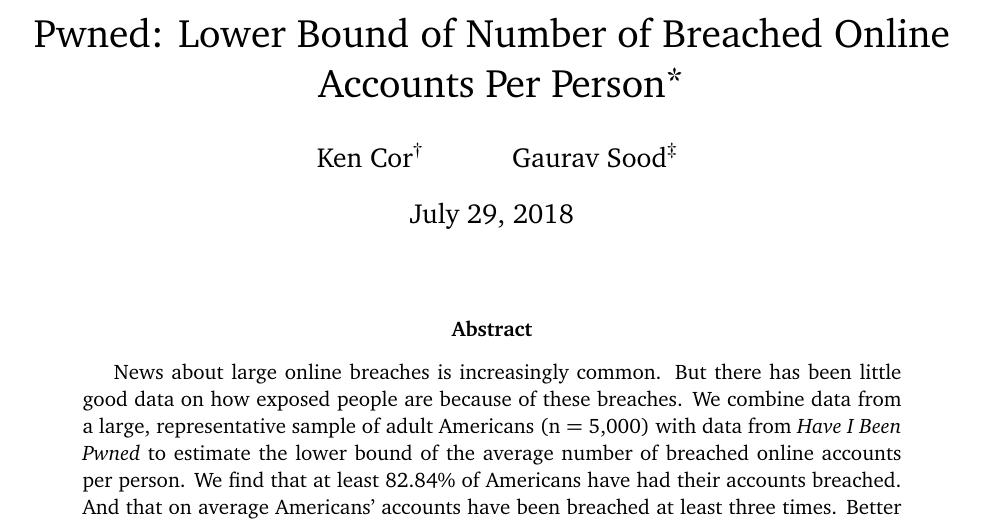
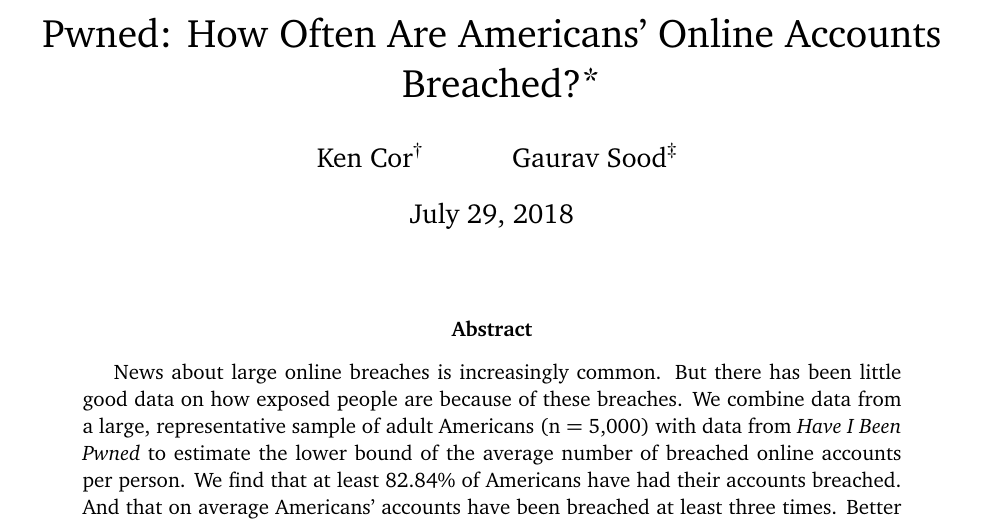
Before and after one commit to themains/pwned, a LaTeX paper (ms/pwned.tex): part of page 1 of 10, cut at the place of the change. Compiled offline with pdfLaTeX.

Commit message:
fix title

```diff
--- a/ms/pwned.tex
+++ b/ms/pwned.tex
@@ -69,7 +69,7 @@
 \providecommand\phantomcaption{\caption@refstepcounter\@captype}
 \makeatother
 
-\title{Pwned: Lower Bound of Number of Breached Online Accounts Per Person\footnote{Data and scripts behind the analysis presented here can be downloaded from \url{https://github.com/themains/pwned}.
+\title{Pwned: How Often Are Americans' Online Accounts Breached?\footnote{Data and scripts behind the analysis presented here can be downloaded from \url{https://github.com/themains/pwned}.
 }}
 
 \author{Ken Cor\thanks{Ken can be reached at: \href{mailto:mcor@ualberta.ca}{\texttt{mcor@ualberta.ca}}} \and Gaurav Sood\thanks{Gaurav can be reached at: \href{gsood07@gmail.com}{\texttt{gsood07@gmail.com}}}}
```
Also changed, not shown: README.md, ms/pwned.pdf.
